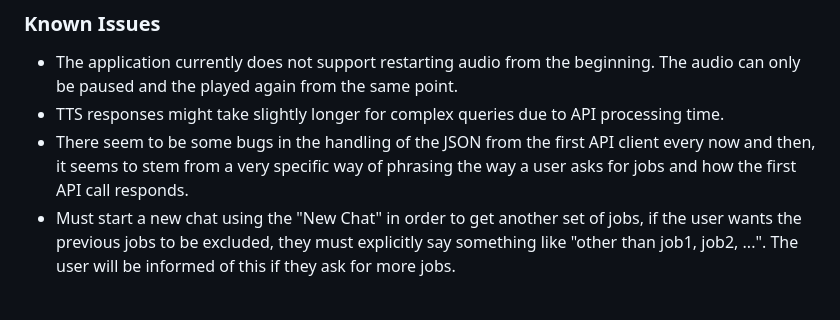
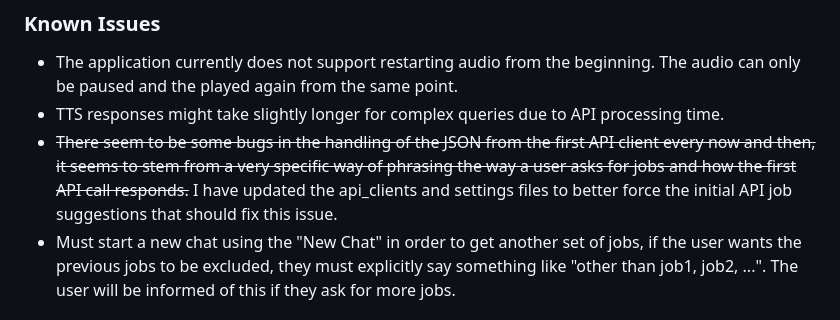
Before and after one commit to lifeisanoogie/nextstep-ai, a Markdown page: README.md, the part around the change. Rendered like a GitHub page.

```diff
--- a/README.md
+++ b/README.md
@@ -110,7 +110,7 @@ I welcome contributions! Follow the steps to get involved:
 ### Known Issues
 - The application currently does not support restarting audio from the beginning. The audio can only be paused and the played again from the same point.
 - TTS responses might take slightly longer for complex queries due to API processing time.
-- There seem to be some bugs in the handling of the JSON from the first API client every now and then, it seems to stem from a very specific way of phrasing the way a user asks for jobs and how the first API call responds.
+- <del>There seem to be some bugs in the handling of the JSON from the first API client every now and then, it seems to stem from a very specific way of phrasing the way a user asks for jobs and how the first API call responds.</del> I have updated the api_clients and settings files to better force the initial API job suggestions that should fix this issue.
 - Must start a new chat using the "New Chat" in order to get another set of jobs, if the user wants the previous jobs to be excluded, they must explicitly say something like "other than job1, job2, ...". The user will be informed of this if they ask for more jobs.
 
 ### Feature Enhancements
```
